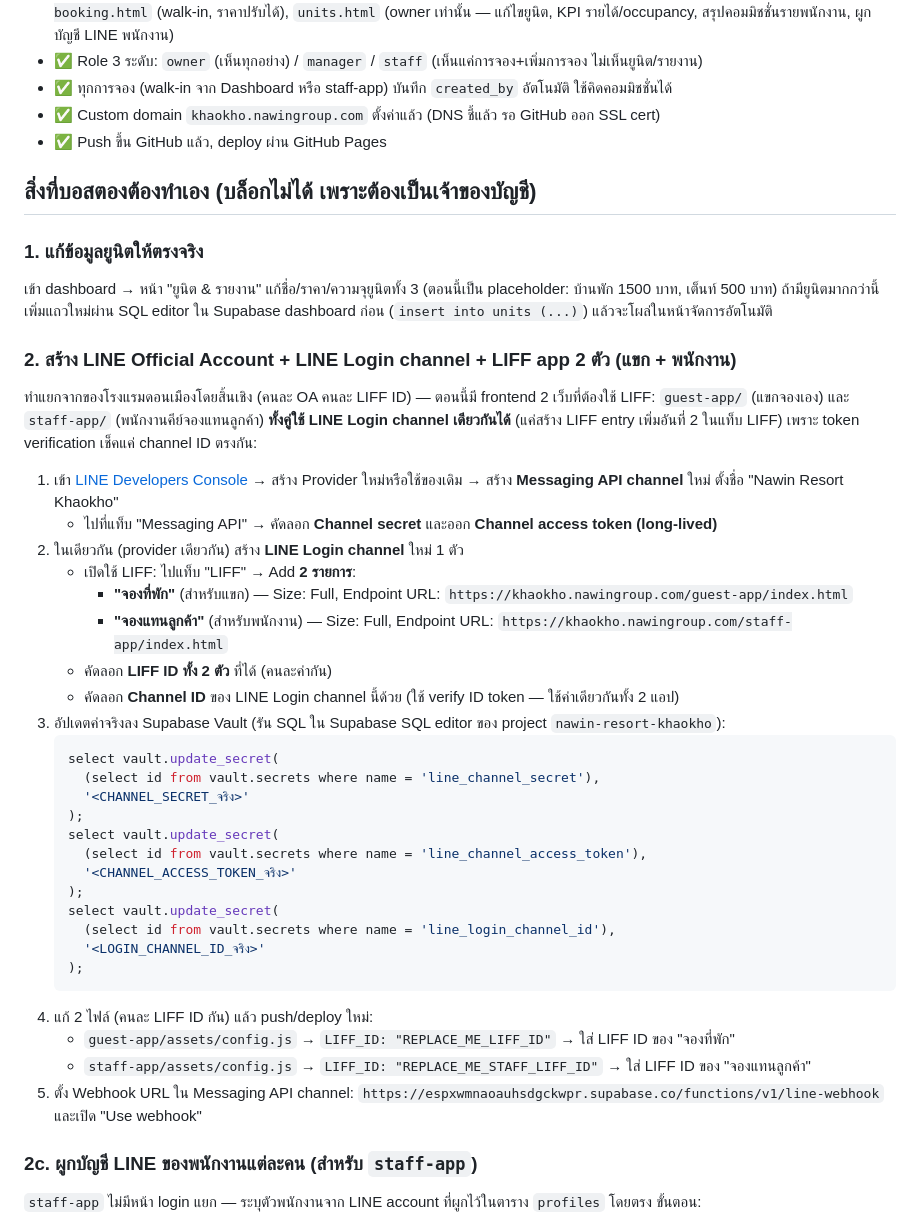
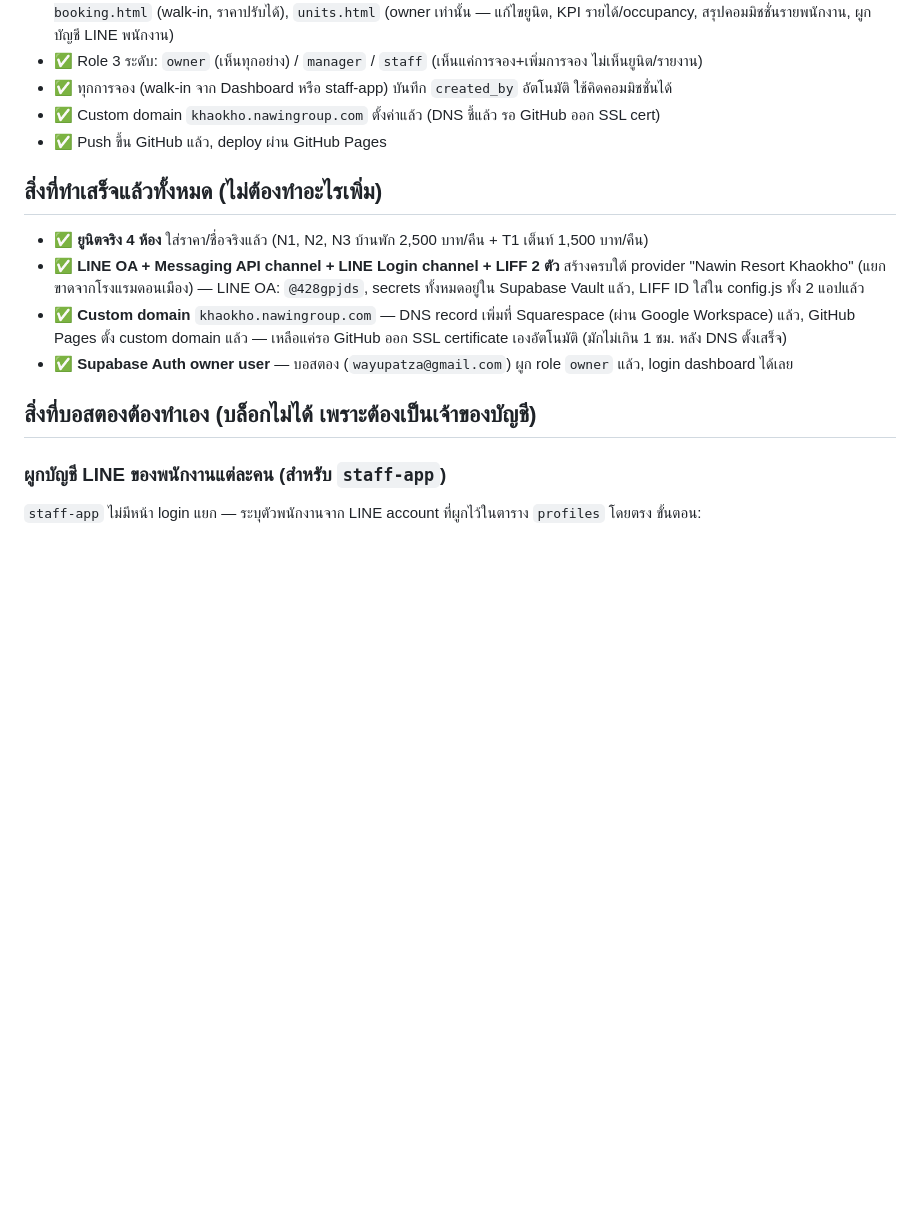
Before and after one commit to wayupatza-ux/nawin-resort-khaokho, a Markdown page: HANDOFF.md, the part around one of its changes. Drawn GitHub-style; blank space fills up the shorter version.

Commit message:
HANDOFF.md: mark LINE setup, custom domain, and owner auth as done
Consolidated everything actually finished this session (LINE OA/
channels/LIFF, DNS + custom domain, real unit data, owner Auth user)
into one "already done" list; the only remaining owner action is
linking each staff member's LINE user id.

````diff
--- a/HANDOFF.md
+++ b/HANDOFF.md
@@ -21,43 +21,16 @@
 - ✅ Custom domain `khaokho.nawingroup.com` ตั้งค่าแล้ว (DNS ชี้แล้ว รอ GitHub ออก SSL cert)
 - ✅ Push ขึ้น GitHub แล้ว, deploy ผ่าน GitHub Pages
 
+## สิ่งที่ทำเสร็จแล้วทั้งหมด (ไม่ต้องทำอะไรเพิ่ม)
+
+- ✅ **ยูนิตจริง 4 ห้อง** ใส่ราคา/ชื่อจริงแล้ว (N1, N2, N3 บ้านพัก 2,500 บาท/คืน + T1 เต็นท์ 1,500 บาท/คืน)
+- ✅ **LINE OA + Messaging API channel + LINE Login channel + LIFF 2 ตัว** สร้างครบใต้ provider "Nawin Resort Khaokho" (แยกขาดจากโรงแรมดอนเมือง) — LINE OA: `@428gpjds`, secrets ทั้งหมดอยู่ใน Supabase Vault แล้ว, LIFF ID ใส่ใน config.js ทั้ง 2 แอปแล้ว
+- ✅ **Custom domain** `khaokho.nawingroup.com` — DNS record เพิ่มที่ Squarespace (ผ่าน Google Workspace) แล้ว, GitHub Pages ตั้ง custom domain แล้ว — เหลือแค่รอ GitHub ออก SSL certificate เองอัตโนมัติ (มักไม่เกิน 1 ชม. หลัง DNS ตั้งเสร็จ)
+- ✅ **Supabase Auth owner user** — บอสตอง (`wayupatza@gmail.com`) ผูก role `owner` แล้ว, login dashboard ได้เลย
+
 ## สิ่งที่บอสตองต้องทำเอง (บล็อกไม่ได้ เพราะต้องเป็นเจ้าของบัญชี)
 
-### 1. แก้ข้อมูลยูนิตให้ตรงจริง
-เข้า dashboard → หน้า "ยูนิต & รายงาน" แก้ชื่อ/ราคา/ความจุยูนิตทั้ง 3 (ตอนนี้เป็น placeholder: บ้านพัก 1500 บาท, เต็นท์ 500 บาท) ถ้ามียูนิตมากกว่านี้ เพิ่มแถวใหม่ผ่าน SQL editor ใน Supabase dashboard ก่อน (`insert into units (...)`) แล้วจะโผล่ในหน้าจัดการอัตโนมัติ
-
-### 2. สร้าง LINE Official Account + LINE Login channel + LIFF app **2 ตัว** (แขก + พนักงาน)
-ทำแยกจากของโรงแรมดอนเมืองโดยสิ้นเชิง (คนละ OA คนละ LIFF ID) — ตอนนี้มี frontend 2 เว็บที่ต้องใช้ LIFF: `guest-app/` (แขกจองเอง) และ `staff-app/` (พนักงานคีย์จองแทนลูกค้า) **ทั้งคู่ใช้ LINE Login channel เดียวกันได้** (แค่สร้าง LIFF entry เพิ่มอันที่ 2 ในแท็บ LIFF) เพราะ token verification เช็คแค่ channel ID ตรงกัน:
-
-1. เข้า [LINE Developers Console](https://developers.line.biz/console/) → สร้าง Provider ใหม่หรือใช้ของเดิม → สร้าง **Messaging API channel** ใหม่ ตั้งชื่อ "Nawin Resort Khaokho"
-   - ไปที่แท็บ "Messaging API" → คัดลอก **Channel secret** และออก **Channel access token (long-lived)**
-2. ในเดียวกัน (provider เดียวกัน) สร้าง **LINE Login channel** ใหม่ 1 ตัว
-   - เปิดใช้ LIFF: ไปแท็บ "LIFF" → Add **2 รายการ**:
-     - **"จองที่พัก"** (สำหรับแขก) — Size: Full, Endpoint URL: `https://khaokho.nawingroup.com/guest-app/index.html`
-     - **"จองแทนลูกค้า"** (สำหรับพนักงาน) — Size: Full, Endpoint URL: `https://khaokho.nawingroup.com/staff-app/index.html`
-   - คัดลอก **LIFF ID ทั้ง 2 ตัว** ที่ได้ (คนละค่ากัน)
-   - คัดลอก **Channel ID** ของ LINE Login channel นี้ด้วย (ใช้ verify ID token — ใช้ค่าเดียวกันทั้ง 2 แอป)
-3. อัปเดตค่าจริงลง Supabase Vault (รัน SQL ใน Supabase SQL editor ของ project `nawin-resort-khaokho`):
-   ```sql
-   select vault.update_secret(
-     (select id from vault.secrets where name = 'line_channel_secret'),
-     '<CHANNEL_SECRET_จริง>'
-   );
-   select vault.update_secret(
-     (select id from vault.secrets where name = 'line_channel_access_token'),
-     '<CHANNEL_ACCESS_TOKEN_จริง>'
-   );
-   select vault.update_secret(
-     (select id from vault.secrets where name = 'line_login_channel_id'),
-     '<LOGIN_CHANNEL_ID_จริง>'
-   );
-   ```
-4. แก้ 2 ไฟล์ (คนละ LIFF ID กัน) แล้ว push/deploy ใหม่:
-   - `guest-app/assets/config.js` → `LIFF_ID: "REPLACE_ME_LIFF_ID"` → ใส่ LIFF ID ของ "จองที่พัก"
-   - `staff-app/assets/config.js` → `LIFF_ID: "REPLACE_ME_STAFF_LIFF_ID"` → ใส่ LIFF ID ของ "จองแทนลูกค้า"
-5. ตั้ง Webhook URL ใน Messaging API channel: `https://espxwmnaoauhsdgckwpr.supabase.co/functions/v1/line-webhook` และเปิด "Use webhook"
-
-### 2c. ผูกบัญชี LINE ของพนักงานแต่ละคน (สำหรับ `staff-app`)
+### ผูกบัญชี LINE ของพนักงานแต่ละคน (สำหรับ `staff-app`)
 `staff-app` ไม่มีหน้า login แยก — ระบุตัวพนักงานจาก LINE account ที่ผูกไว้ในตาราง `profiles` โดยตรง ขั้นตอน:
 
 1. ให้พนักงานเปิด `https://khaokho.nawingroup.com/staff-app/` ผ่าน LINE (ใน LINE app จริง ไม่ใช่เบราว์เซอร์ปกติ — ต้องเปิดจากลิงก์ที่ส่งผ่านแชท LINE หรือปุ่มเมนู richmenu ของ OA)
````
Also changed, not shown: other parts of HANDOFF.md (+1 -28 lines).
